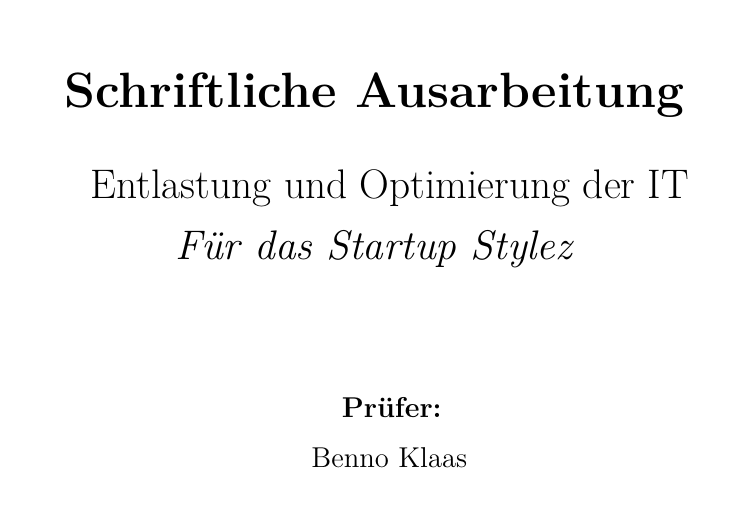
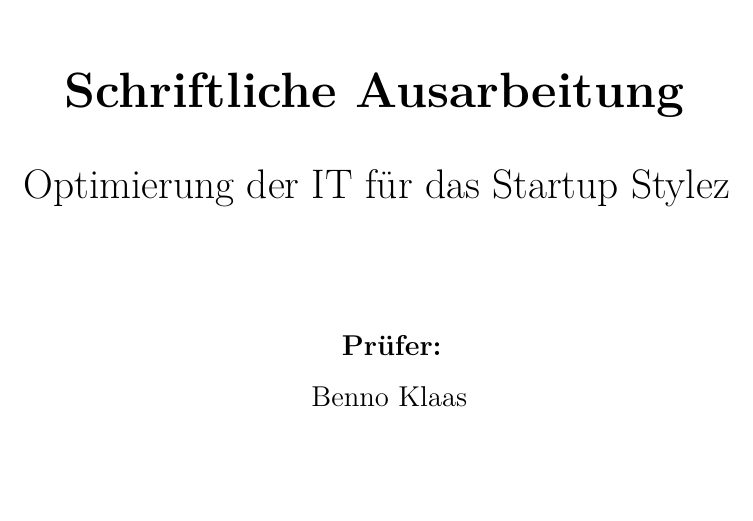
Before and after one commit to Musicpham/ITMS_Doku, a LaTeX thesis (Thesis.tex): part of page 1 of 16 before the commit and part of page 1 of 15 after it, cut so that both start at the same text. The pictures show the PDF file Thesis.pdf that the author committed with the source.

Commit message:
Correction Title

```diff
--- a/Thesis.tex
+++ b/Thesis.tex
@@ -9,7 +9,7 @@
 \newcommand{\abgabedatum}{xx. April 2016}
 \newcommand{\ort}{Bergisch Gladbach}
 \newcommand{\koorperationsunternehmen}{ComSol AG}
-\newcommand{\dokumententitel}{Entlastung und Optimierung der IT\\\textit{Für das Startup Stylez}}
+\newcommand{\dokumententitel}{Optimierung der IT für das Startup Stylez}
 \newcommand{\dokumentenautor}{An-Nam Pham}
 \newcommand{\dokumentenautoradress}{Koppelsweg 23\\50127 Bergheim}
 \newcommand{\dokumentenautornummer}{Matrikelnummer: 2316600}
```
Also changed, not shown: Thesis.pdf.
